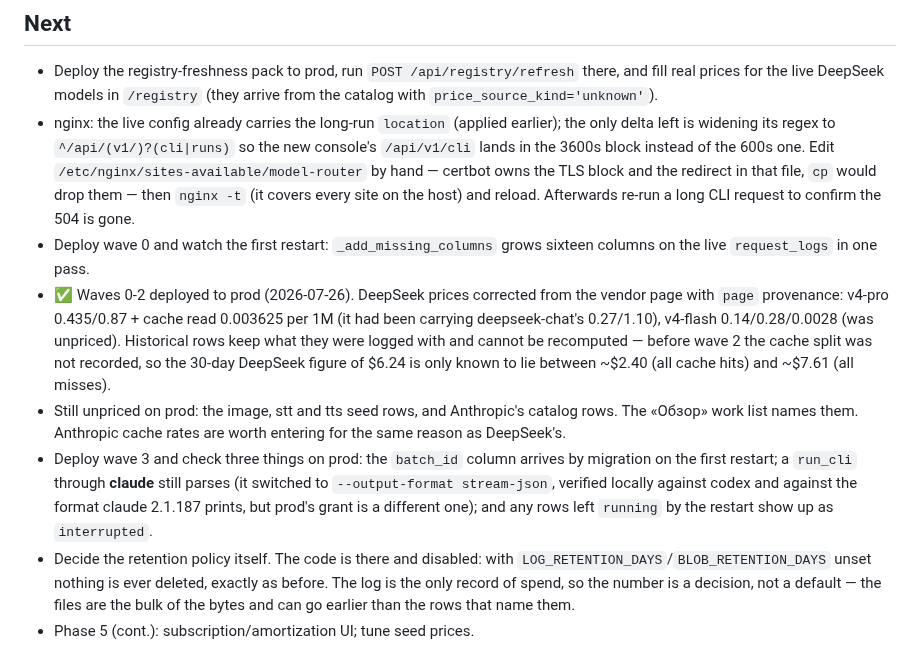
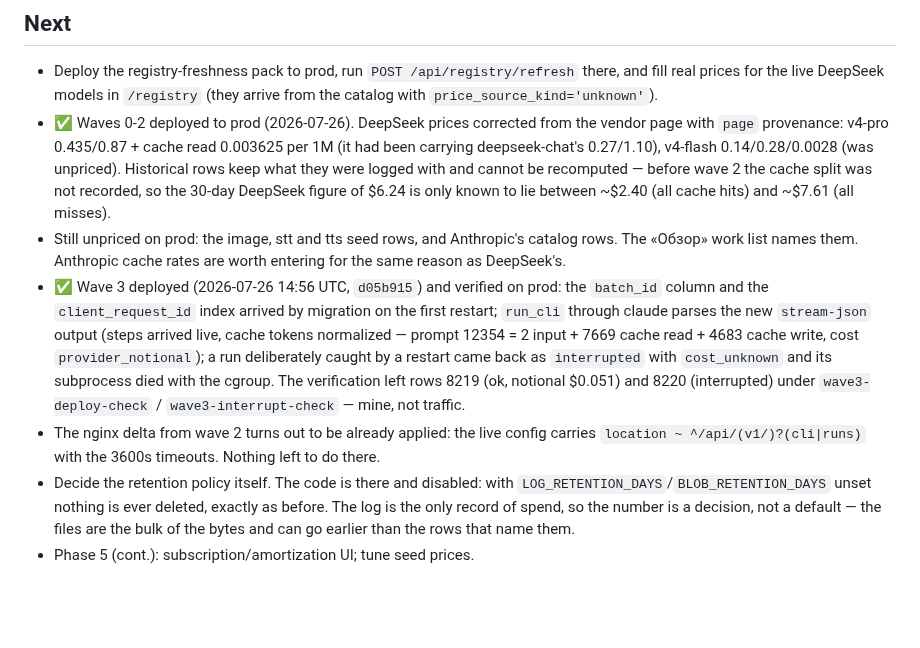
Before and after one commit to wildcar/model-router-mcp, a Markdown page: AGENTS/STATE.md, the part around the change. Drawn GitHub-style; blank space fills up the shorter version.

```diff
--- a/AGENTS/STATE.md
+++ b/AGENTS/STATE.md
@@ -214,15 +214,6 @@ it as a managed service on this host.
 - Deploy the registry-freshness pack to prod, run `POST /api/registry/refresh`
   there, and fill real prices for the live DeepSeek models in `/registry`
   (they arrive from the catalog with `price_source_kind='unknown'`).
-- nginx: the live config already carries the long-run `location` (applied
-  earlier); the only delta left is widening its regex to `^/api/(v1/)?(cli|runs)`
-  so the new console's `/api/v1/cli` lands in the 3600s block instead of the
-  600s one. Edit `/etc/nginx/sites-available/model-router` by hand — certbot
-  owns the TLS block and the redirect in that file, `cp` would drop them — then
-  `nginx -t` (it covers every site on the host) and reload. Afterwards re-run a
-  long CLI request to confirm the 504 is gone.
-- Deploy wave 0 and watch the first restart: `_add_missing_columns` grows
-  sixteen columns on the live `request_logs` in one pass.
 - ✅ Waves 0-2 deployed to prod (2026-07-26). DeepSeek prices corrected from the
   vendor page with `page` provenance: v4-pro 0.435/0.87 + cache read 0.003625
   per 1M (it had been carrying deepseek-chat's 0.27/1.10), v4-flash
@@ -233,11 +224,18 @@ it as a managed service on this host.
 - Still unpriced on prod: the image, stt and tts seed rows, and Anthropic's
   catalog rows. The «Обзор» work list names them. Anthropic cache rates are
   worth entering for the same reason as DeepSeek's.
-- Deploy wave 3 and check three things on prod: the `batch_id` column arrives by
-  migration on the first restart; a `run_cli` through **claude** still parses
-  (it switched to `--output-format stream-json`, verified locally against codex
-  and against the format claude 2.1.187 prints, but prod's grant is a different
-  one); and any rows left `running` by the restart show up as `interrupted`.
+- ✅ Wave 3 deployed (2026-07-26 14:56 UTC, `d05b915`) and verified on prod:
+  the `batch_id` column and the `client_request_id` index arrived by migration
+  on the first restart; `run_cli` through claude parses the new
+  `stream-json` output (steps arrived live, cache tokens normalized —
+  prompt 12354 = 2 input + 7669 cache read + 4683 cache write, cost
+  `provider_notional`); a run deliberately caught by a restart came back as
+  `interrupted` with `cost_unknown` and its subprocess died with the cgroup.
+  The verification left rows 8219 (ok, notional $0.051) and 8220 (interrupted)
+  under `wave3-deploy-check` / `wave3-interrupt-check` — mine, not traffic.
+- The nginx delta from wave 2 turns out to be already applied: the live config
+  carries `location ~ ^/api/(v1/)?(cli|runs)` with the 3600s timeouts. Nothing
+  left to do there.
 - Decide the retention policy itself. The code is there and disabled: with
   `LOG_RETENTION_DAYS`/`BLOB_RETENTION_DAYS` unset nothing is ever deleted,
   exactly as before. The log is the only record of spend, so the number is a
```
Also changed, not shown: AGENTS/HISTORY.md (+2 -1 lines).
